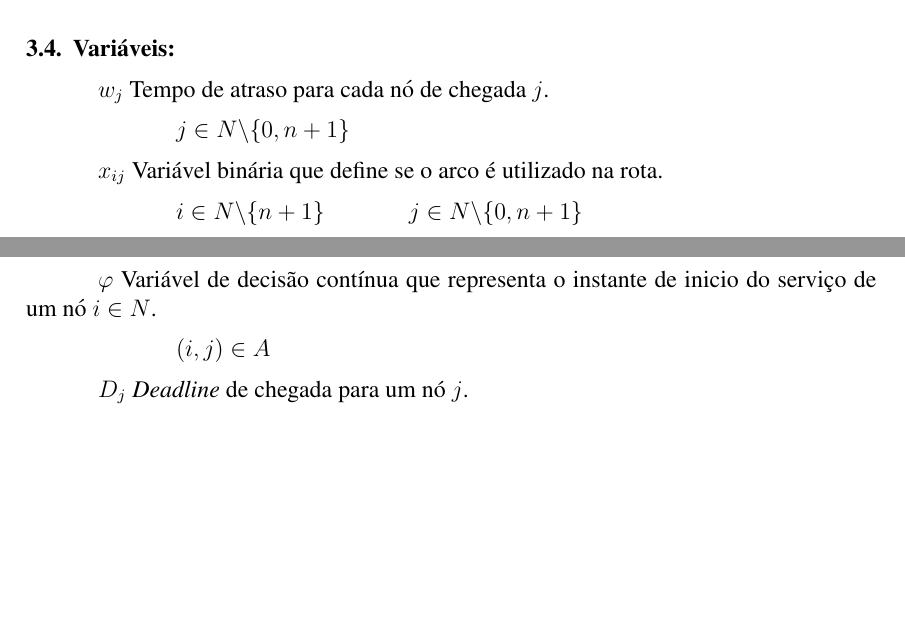
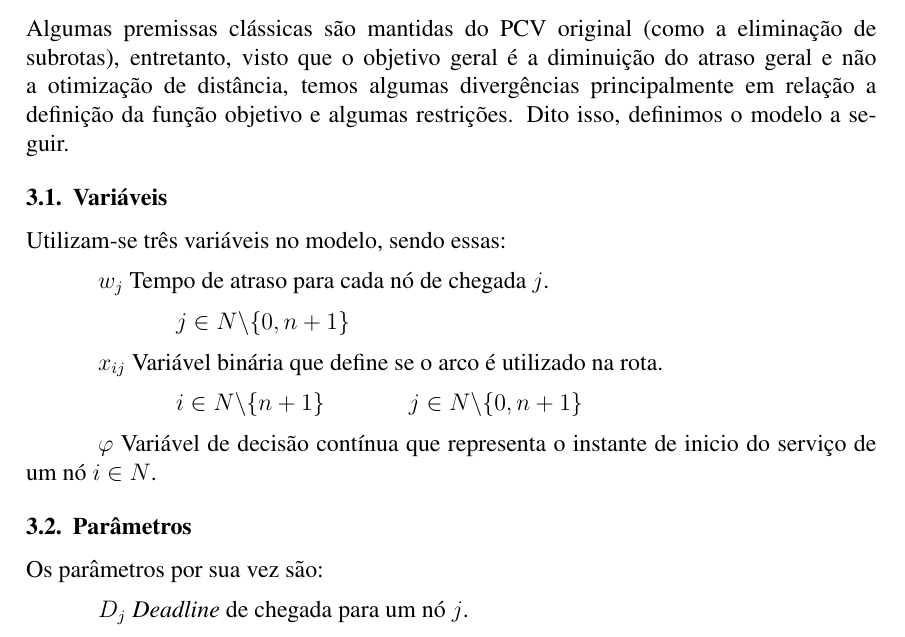
Before and after one commit to brenozuko/caixeiro_viajante_time_window, a LaTeX paper (artigo/main.tex): two parts of pages 3 and 4 of 6 before the commit and part of page 2 of 6 after it, the two joined at a grey line, cut at the place of the change, the shorter picture padded with empty space. Compiled offline with pdfLaTeX.

Commit message:
Realiza ajustes em modelagem matemática

```diff
--- a/artigo/main.tex
+++ b/artigo/main.tex
@@ -88,3 +88,25 @@ O modelo deverá minimizar o atraso total das visitas, eliminando sub-rotas e ga
 
 
 \section{Modelagem Matemática}
+Algumas premissas clássicas são mantidas do PCV original (como a eliminação de subrotas), entretanto, visto que o objetivo geral é a diminuição do atraso geral e não a otimização de distância, temos algumas divergências principalmente em relação a definição da função objetivo e algumas restrições. Dito isso, definimos o modelo a seguir.
+
+\subsection{Variáveis}
+
+Utilizam-se três variáveis no modelo, sendo essas:
+
+$w_j$ Tempo de atraso para cada nó de chegada $j$.
+
+\hspace{1.27cm} $j\in N\backslash \{0,n+1\}$
+
+$x_{ij}$ Variável binária que define se o arco é utilizado na rota.
+
+\hspace{1.27cm} $i\in N\backslash \{n+1\}$ \hspace{1.27cm}  $j\in N\backslash \{0,n+1\}$
+
+$\varphi$ Variável de decisão contínua que representa o instante de inicio do serviço de um nó $i\in N$.
+
+
+\subsection{Parâmetros}
+
+Os parâmetros por sua vez são:
+
+$D_j$ {\it Deadline} de chegada para um nó $j$.
@@ -146,19 +176,3 @@ Por fim, a restrição \eqref{variables} declara o domínio de valores possívei
    & x_{ij} \in \{0,1\} &  & i\in N\backslash \{n+1\} &  & j\in N\backslash \{0\}  \label{variables}
 \end{align}
 
-
-\subsection{Variáveis:}
-
-\hspace{1.27cm}$w_j$ Tempo de atraso para cada nó de chegada $j$.
-
-\hspace{1.27cm} $j\in N\backslash \{0,n+1\}$
-
-$x_{ij}$ Variável binária que define se o arco é utilizado na rota.
-
-\hspace{1.27cm} $i\in N\backslash \{n+1\}$ \hspace{1.27cm}  $j\in N\backslash \{0,n+1\}$
-
-$\varphi$ Variável de decisão contínua que representa o instante de inicio do serviço de um nó $i\in N$.
-
-\hspace{1.27cm} $(i,j) \in A$
-
-$D_j$ {\it Deadline} de chegada para um nó $j$.
```
Also changed, not shown: artigo/main.pdf, artigo/main.tex (36 more changed lines).
